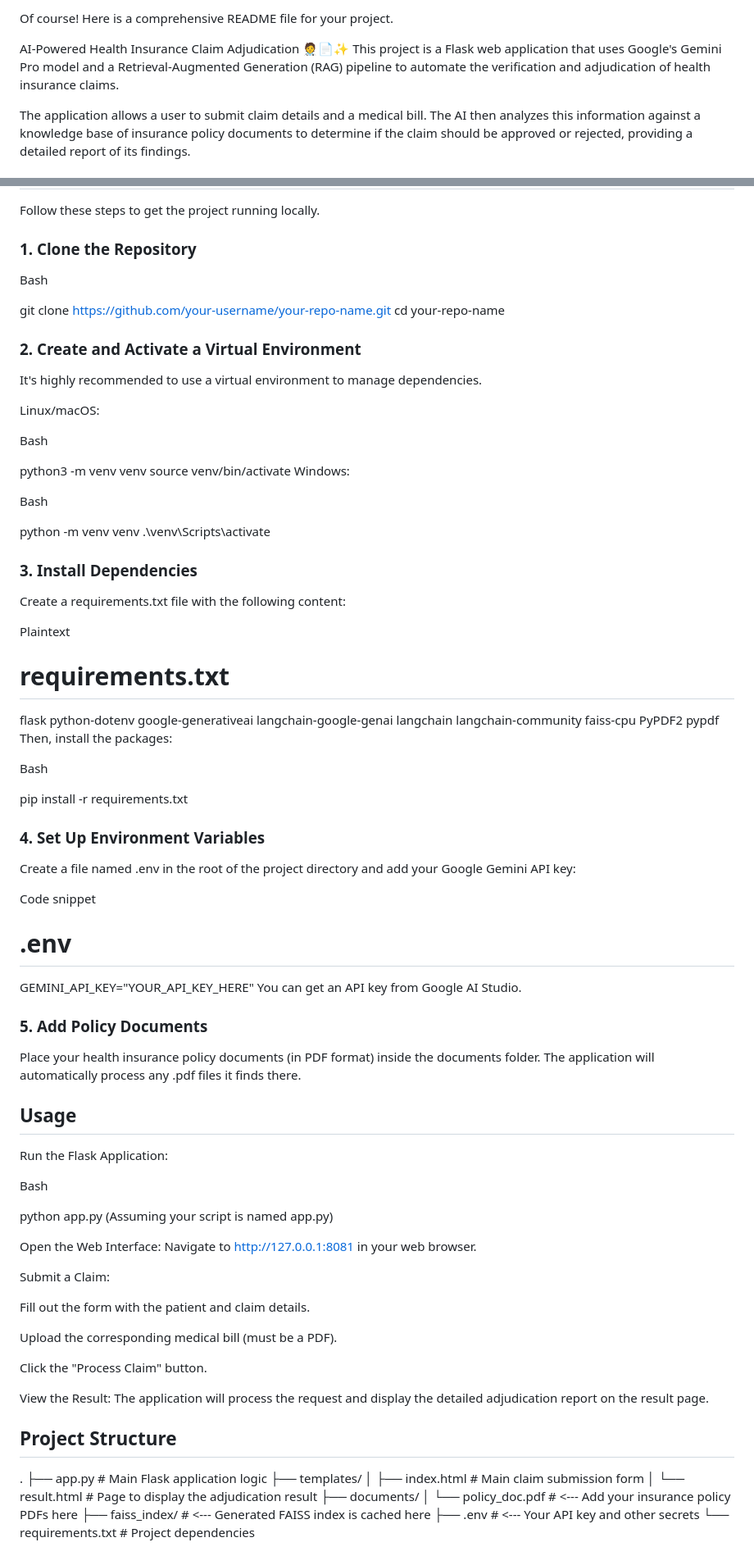
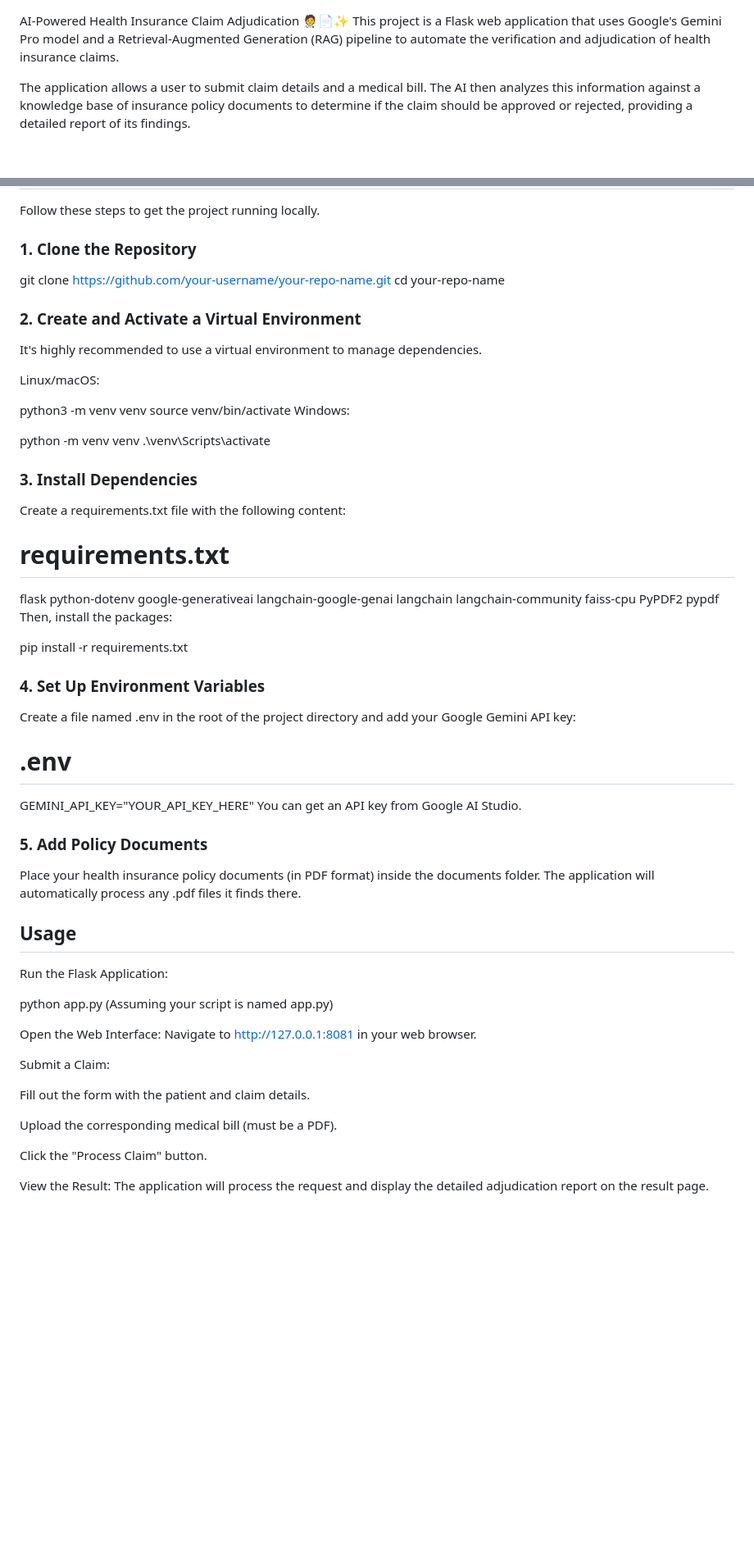
Before and after one commit to AnuragSinghDhami/MediAI, a Markdown page: README.md, 2 parts joined by grey strips. Shown: that part at 82% size. Drawn GitHub-style; blank space fills up the shorter version.

```diff
--- a/README.md
+++ b/README.md
@@ -1,5 +1,3 @@
-Of course! Here is a comprehensive README file for your project.
-
 AI-Powered Health Insurance Claim Adjudication 🧑‍⚕️📄✨
 This project is a Flask web application that uses Google's Gemini Pro model and a Retrieval-Augmented Generation (RAG) pipeline to automate the verification and adjudication of health insurance claims.
 
@@ -60,7 +58,7 @@ Configuration: python-dotenv
 Follow these steps to get the project running locally.
 
 ### 1. Clone the Repository
-Bash
+
 
 git clone https://github.com/your-username/your-repo-name.git
 cd your-repo-name
@@ -69,20 +67,20 @@ It's highly recommended to use a virtual environment to manage dependencies.
 
 Linux/macOS:
 
-Bash
+
 
 python3 -m venv venv
 source venv/bin/activate
 Windows:
 
-Bash
+
 
 python -m venv venv
 .\venv\Scripts\activate
 ### 3. Install Dependencies
 Create a requirements.txt file with the following content:
 
-Plaintext
+
 
 # requirements.txt
 flask
@@ -96,13 +94,12 @@ PyPDF2
 pypdf
 Then, install the packages:
 
-Bash
+
 
 pip install -r requirements.txt
 ### 4. Set Up Environment Variables
 Create a file named .env in the root of the project directory and add your Google Gemini API key:
 
-Code snippet
 
 # .env
 GEMINI_API_KEY="YOUR_API_KEY_HERE"
@@ -114,7 +111,7 @@ Place your health insurance policy documents (in PDF format) inside the document
 ## Usage
 Run the Flask Application:
 
-Bash
+
 
 python app.py
 (Assuming your script is named app.py)
@@ -132,15 +129,3 @@ Click the "Process Claim" button.
 
 View the Result:
 The application will process the request and display the detailed adjudication report on the result page.
-
-## Project Structure
-.
-├── app.py              # Main Flask application logic
-├── templates/
-│   ├── index.html      # Main claim submission form
-│   └── result.html     # Page to display the adjudication result
-├── documents/
-│   └── policy_doc.pdf  # <--- Add your insurance policy PDFs here
-├── faiss_index/        # <--- Generated FAISS index is cached here
-├── .env                # <--- Your API key and other secrets
-└── requirements.txt    # Project dependencies
```
